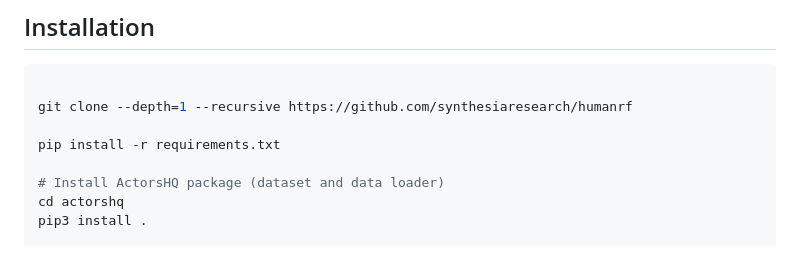
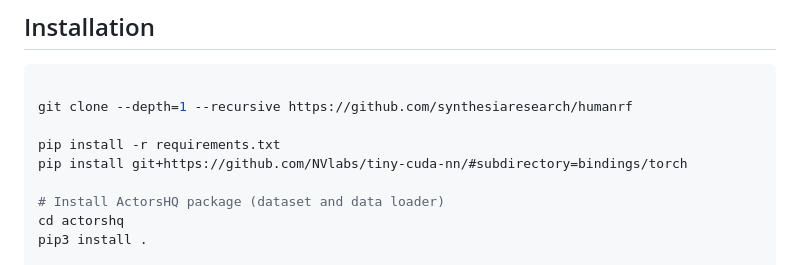
Before and after one commit to synthesiaresearch/humanrf, a Markdown page: README.md, the part around the change. Drawn GitHub-style.

Commit message:
add readme information for tiny-cuda-nn

```diff
--- a/README.md
+++ b/README.md
@@ -12,6 +12,7 @@ Mustafa Işık, Martin Rünz, Markos Georgopoulos, Taras Khakhulin, Jonathan Sta
 git clone --depth=1 --recursive https://github.com/synthesiaresearch/humanrf
 
 pip install -r requirements.txt
+pip install git+https://github.com/NVlabs/tiny-cuda-nn/#subdirectory=bindings/torch
 
 # Install ActorsHQ package (dataset and data loader)
 cd actorshq
```
